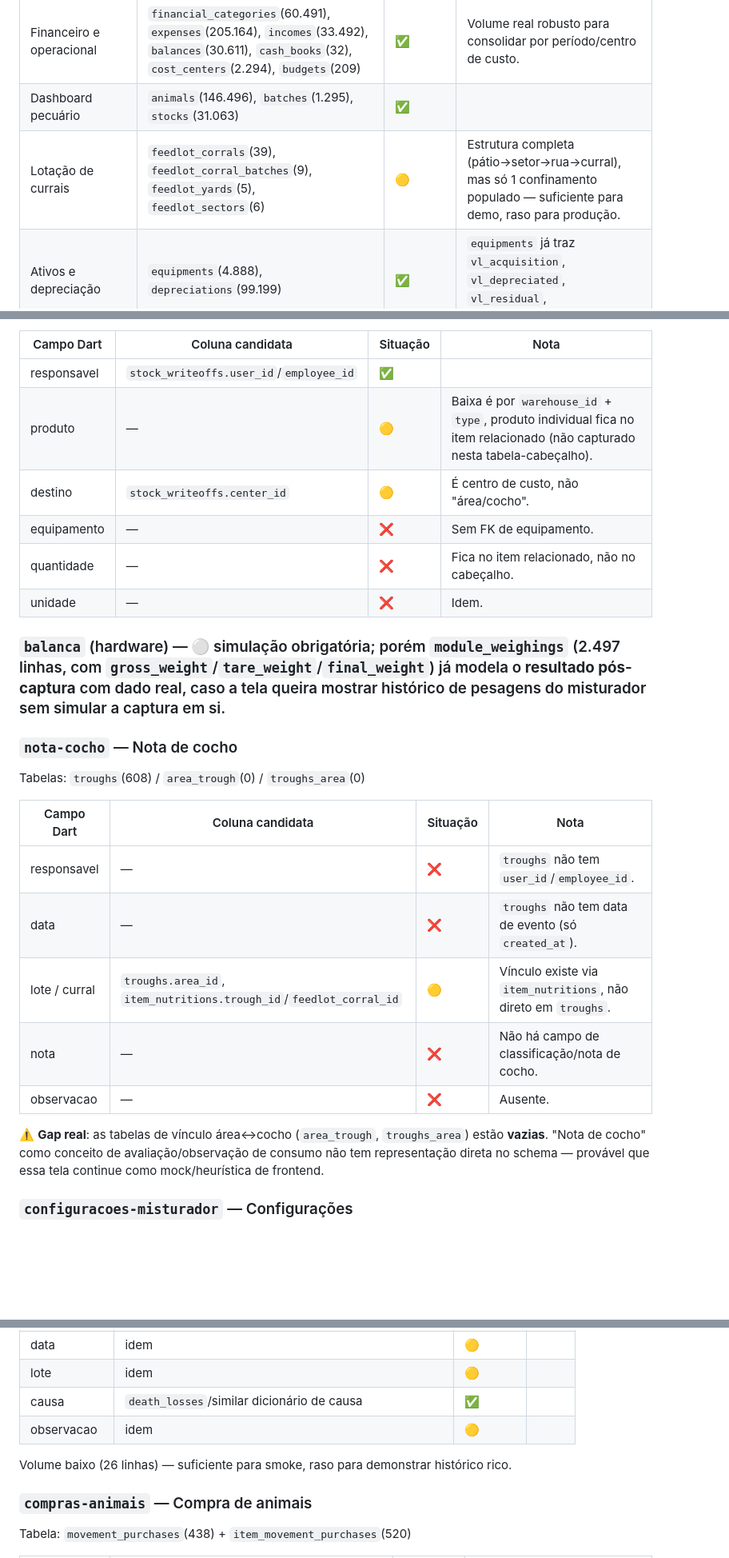
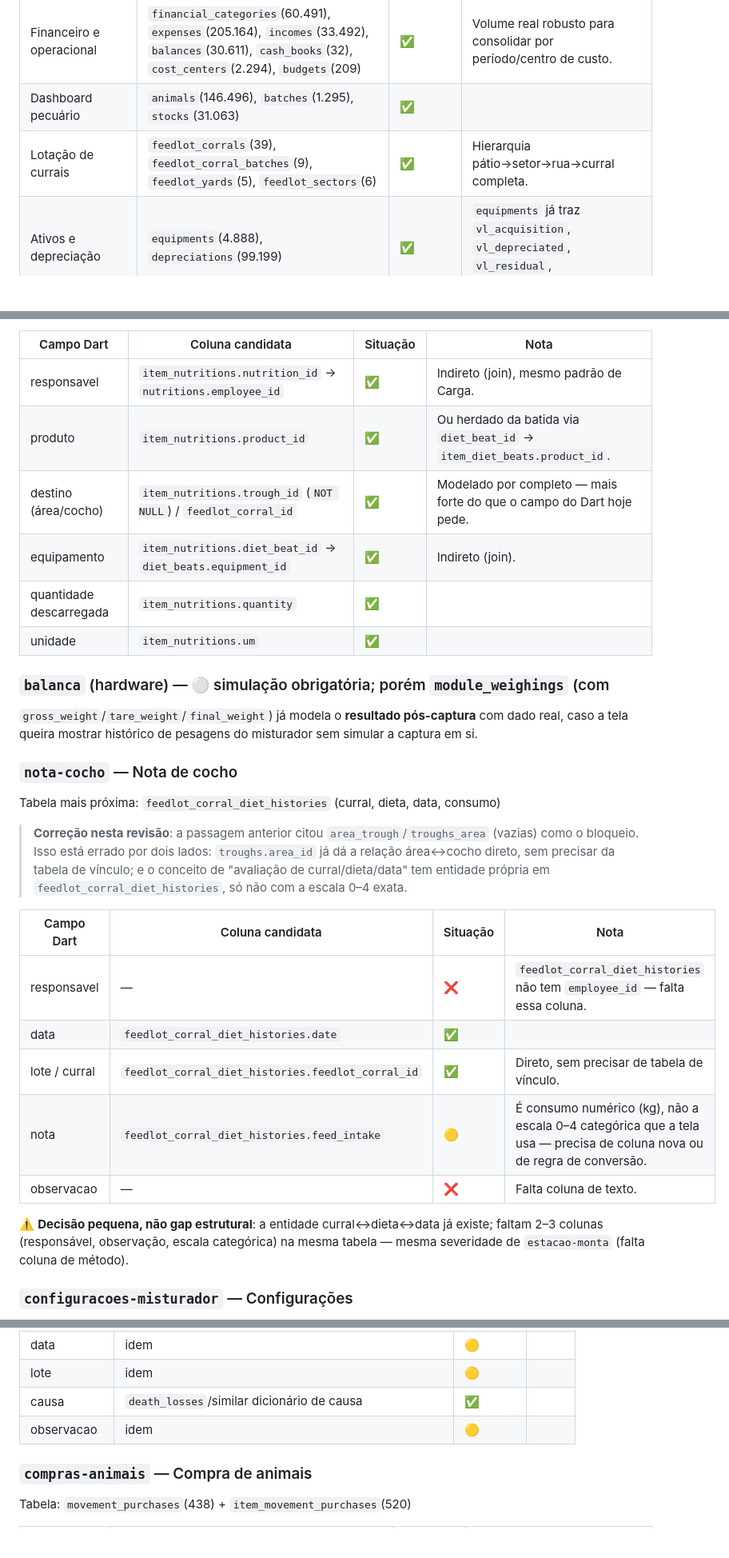
Before and after one commit to meirelesarthur/cerne-app-operacao, a Markdown page: docs/ajustes-banco-real/01-mapa-catalogo-banco.md, 3 parts joined by grey strips. Shown at 80% size. Drawn GitHub-style; blank space fills up the shorter version.

```diff
--- a/docs/ajustes-banco-real/01-mapa-catalogo-banco.md
+++ b/docs/ajustes-banco-real/01-mapa-catalogo-banco.md
@@ -47,7 +47,7 @@ para elas).
 |---|---|---|---|
 | Financeiro e operacional | `financial_categories`(60.491), `expenses`(205.164), `incomes`(33.492), `balances`(30.611), `cash_books`(32), `cost_centers`(2.294), `budgets`(209) | ✅ | Volume real robusto para consolidar por período/centro de custo. |
 | Dashboard pecuário | `animals`(146.496), `batches`(1.295), `stocks`(31.063) | ✅ | |
-| Lotação de currais | `feedlot_corrals`(39), `feedlot_corral_batches`(9), `feedlot_yards`(5), `feedlot_sectors`(6) | 🟡 | Estrutura completa (pátio→setor→rua→curral), mas só 1 confinamento populado — suficiente para demo, raso para produção. |
+| Lotação de currais | `feedlot_corrals`(39), `feedlot_corral_batches`(9), `feedlot_yards`(5), `feedlot_sectors`(6) | ✅ | Hierarquia pátio→setor→rua→curral completa. |
 | Ativos e depreciação | `equipments`(4.888), `depreciations`(99.199) | ✅ | `equipments` já traz `vl_acquisition`, `vl_depreciated`, `vl_residual`, `depreciation_type`. |
 | Suprimentos | `request_quotations`(16.863), `request_purchases`(19.744), `providers`(21.868) | 🟡 | `quotations` (cotação de preço de mercado) está **vazia** — se o painel comparar cotação de mercado, falta dado; se comparar cotações de fornecedor (`request_quotations`), está ok. |
 | Análise de uso | `user_activities`(144.832), `users`(1.333), `farm_user`(2.856) | ✅ | |
@@ -144,28 +155,39 @@ Tabela candidata: `stock_writeoffs`
 
 | Campo Dart | Coluna candidata | Situação | Nota |
 |---|---|---|---|
-| responsavel | `stock_writeoffs.user_id`/`employee_id` | ✅ | |
-| produto | — | 🟡 | Baixa é por `warehouse_id` + `type`, produto individual fica no item relacionado (não capturado nesta tabela-cabeçalho). |
-| destino | `stock_writeoffs.center_id` | 🟡 | É centro de custo, não "área/cocho". |
-| equipamento | — | ❌ | Sem FK de equipamento. |
-| quantidade | — | ❌ | Fica no item relacionado, não no cabeçalho. |
-| unidade | — | ❌ | Idem. |
+| responsavel | `item_nutritions.nutrition_id` → `nutritions.employee_id` | ✅ | Indireto (join), mesmo padrão de Carga. |
+| produto | `item_nutritions.product_id` | ✅ | Ou herdado da batida via `diet_beat_id` → `item_diet_beats.product_id`. |
+| destino (área/cocho) | `item_nutritions.trough_id` (`NOT NULL`) / `feedlot_corral_id` | ✅ | Modelado por completo — mais forte do que o campo do Dart hoje pede. |
+| equipamento | `item_nutritions.diet_beat_id` → `diet_beats.equipment_id` | ✅ | Indireto (join). |
+| quantidade descarregada | `item_nutritions.quantity` | ✅ | |
+| unidade | `item_nutritions.um` | ✅ | |
 
-### `balanca` (hardware) — ⚪ simulação obrigatória; porém `module_weighings` (2.497 linhas, com `gross_weight`/`tare_weight`/`final_weight`) já modela o **resultado pós-captura** com dado real, caso a tela queira mostrar histórico de pesagens do misturador sem simular a captura em si.
+### `balanca` (hardware) — ⚪ simulação obrigatória; porém `module_weighings` (com
+`gross_weight`/`tare_weight`/`final_weight`) já modela o **resultado pós-captura** com dado
+real, caso a tela queira mostrar histórico de pesagens do misturador sem simular a captura em
+si.
 
 ### `nota-cocho` — Nota de cocho
 
-Tabelas: `troughs`(608) / `area_trough`(0) / `troughs_area`(0)
+Tabela mais próxima: `feedlot_corral_diet_histories` (curral, dieta, data, consumo)
+
+> **Correção nesta revisão**: a passagem anterior citou `area_trough`/`troughs_area` (vazias)
+> como o bloqueio. Isso está errado por dois lados: `troughs.area_id` já dá a relação
+> área↔cocho direto, sem precisar da tabela de vínculo; e o conceito de "avaliação de
+> curral/dieta/data" tem entidade própria em `feedlot_corral_diet_histories`, só não com a
+> escala 0–4 exata.
 
 | Campo Dart | Coluna candidata | Situação | Nota |
 |---|---|---|---|
-| responsavel | — | ❌ | `troughs` não tem `user_id`/`employee_id`. |
-| data | — | ❌ | `troughs` não tem data de evento (só `created_at`). |
-| lote / curral | `troughs.area_id`, `item_nutritions.trough_id`/`feedlot_corral_id` | 🟡 | Vínculo existe via `item_nutritions`, não direto em `troughs`. |
-| nota | — | ❌ | Não há campo de classificação/nota de cocho. |
-| observacao | — | ❌ | Ausente. |
+| responsavel | — | ❌ | `feedlot_corral_diet_histories` não tem `employee_id` — falta essa coluna. |
+| data | `feedlot_corral_diet_histories.date` | ✅ | |
+| lote / curral | `feedlot_corral_diet_histories.feedlot_corral_id` | ✅ | Direto, sem precisar de tabela de vínculo. |
+| nota | `feedlot_corral_diet_histories.feed_intake` | 🟡 | É consumo numérico (kg), não a escala 0–4 categórica que a tela usa — precisa de coluna nova ou de regra de conversão. |
+| observacao | — | ❌ | Falta coluna de texto. |
 
-⚠️ **Gap real**: as tabelas de vínculo área↔cocho (`area_trough`, `troughs_area`) estão **vazias**. "Nota de cocho" como conceito de avaliação/observação de consumo não tem representação direta no schema — provável que essa tela continue como mock/heurística de frontend.
+⚠️ **Decisão pequena, não gap estrutural**: a entidade curral↔dieta↔data já existe; faltam 2–3
+colunas (responsável, observação, escala categórica) na mesma tabela — mesma severidade de
+`estacao-monta` (falta coluna de método).
 
 ### `configuracoes-misturador` — Configurações
 
@@ -334,8 +356,6 @@ Tabela: `loss_animals`(26)
 | lote | idem | 🟡 | |
 | causa | `death_losses`/similar dicionário de causa | ✅ | |
 | observacao | idem | 🟡 | |
-
-Volume baixo (26 linhas) — suficiente para smoke, raso para demonstrar histórico rico.
 
 ### `compras-animais` — Compra de animais
 
```
Also changed, not shown: other parts of docs/ajustes-banco-real/01-mapa-catalogo-banco.md (+71 -55 lines).
